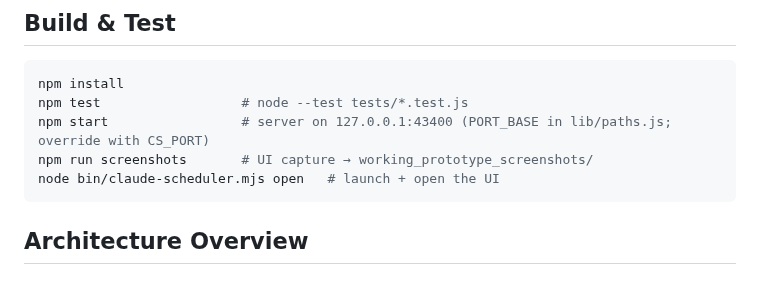
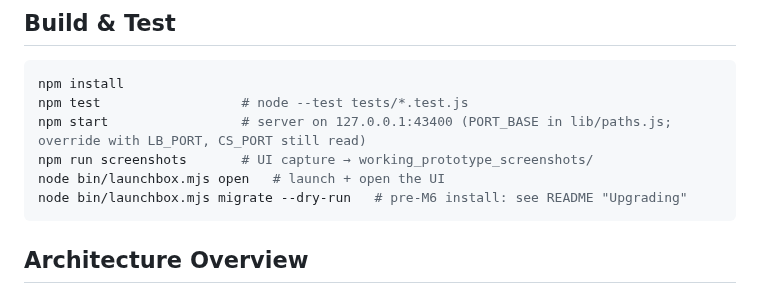
Before and after one commit to mostprovikki/LaunchBox, a Markdown page: CLAUDE.md, the part around the change. GitHub-like rendering.

````diff
--- a/CLAUDE.md
+++ b/CLAUDE.md
@@ -77,9 +77,10 @@ left as-is and corrected here instead. Two of its rules do not hold in this repo
 ```bash
 npm install
 npm test                  # node --test tests/*.test.js
-npm start                 # server on 127.0.0.1:43400 (PORT_BASE in lib/paths.js; override with CS_PORT)
+npm start                 # server on 127.0.0.1:43400 (PORT_BASE in lib/paths.js; override with LB_PORT, CS_PORT still read)
 npm run screenshots       # UI capture → working_prototype_screenshots/
-node bin/claude-scheduler.mjs open   # launch + open the UI
+node bin/launchbox.mjs open   # launch + open the UI
+node bin/launchbox.mjs migrate --dry-run   # pre-M6 install: see README "Upgrading"
 ```
 
 ## Architecture Overview
````
Also changed, not shown: README.md (+36 -12 lines).
